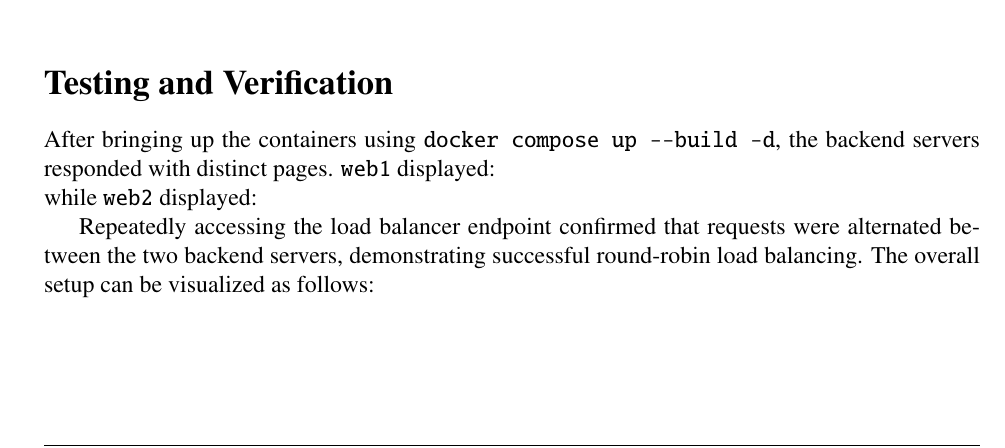
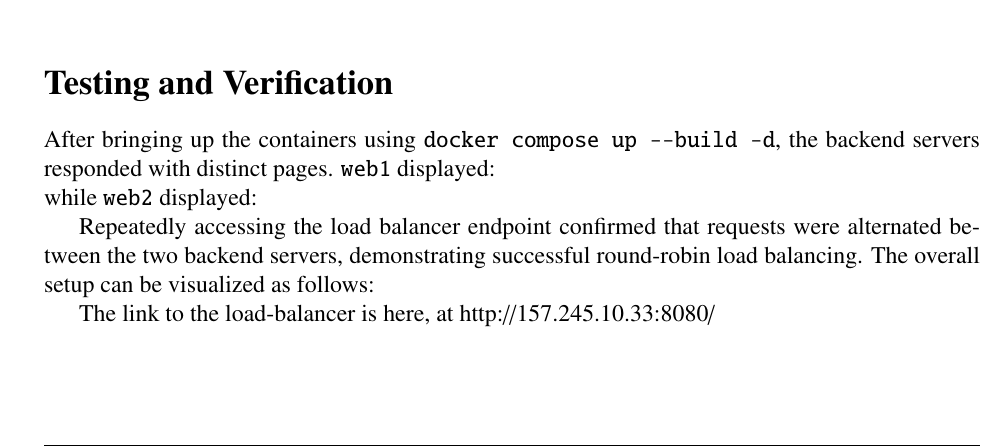
Before and after one commit to Jgalligan1/Overleaf590, a LaTeX thesis (dsnManual.tex, which reads projLoadBalancer.tex): part of page 49 of 53, cut so that both start at the same text. Compiled offline with pdfLaTeX.

Commit message:
Add load balancer link to projLoadBalancer.tex
Added a link to the load balancer in the document.

```diff
--- a/projLoadBalancer.tex
+++ b/projLoadBalancer.tex
@@ -94,5 +94,7 @@ Repeatedly accessing the load balancer endpoint confirmed that requests were alt
     \caption{Docker network showing load balancer distributing requests to backend servers}
 \end{figure}
 
+The link to the load-balancer is here, at http://157.245.10.33:8080/
+
 \section*{Conclusion}
 This project shows how Docker and Nginx can be combined to implement a simple load-balanced web service. The configuration ensures that multiple backend containers can serve traffic reliably and that scaling up is straightforward. By examining the responses from each container and observing alternating content at the load balancer endpoint, we verified that traffic distribution is working as expected.
```
